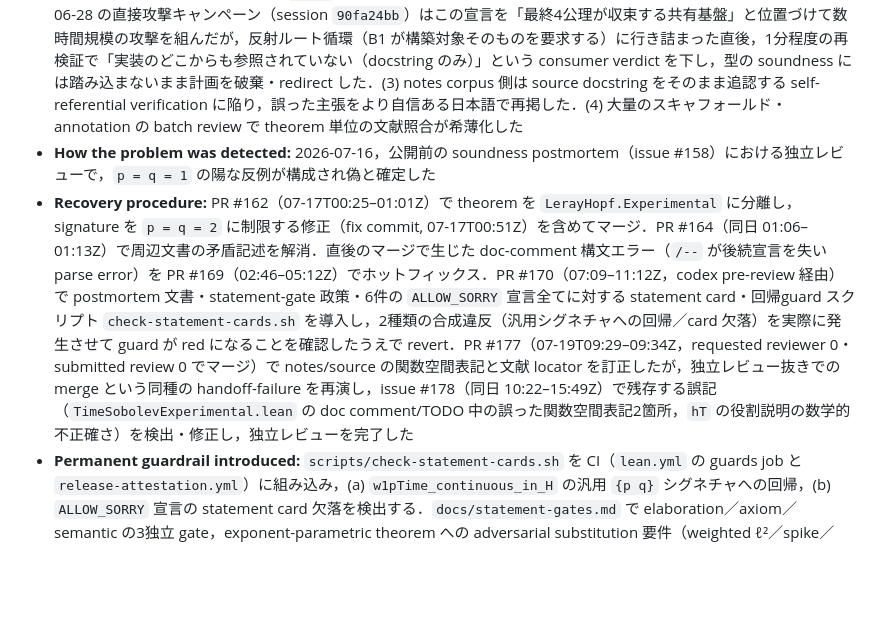
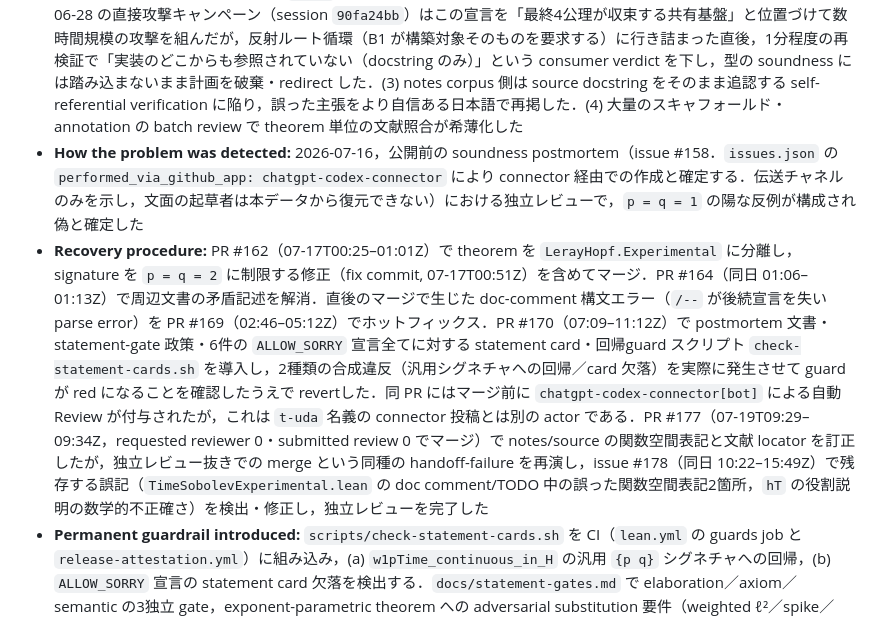
Before and after one commit to uda-lab/KSE2026, a Markdown page: evidence/incidents/INC-001.md, the part around the change. GitHub-like rendering; blank space fills up the shorter version.

Commit message:
merge main into PR #76: restore evidence/incidents/INC-001.md

```diff
--- a/evidence/incidents/INC-001.md
+++ b/evidence/incidents/INC-001.md
@@ -7,8 +7,8 @@
 - **Underlying cause:** 実際に検討・証明されていた proof spike は `p = q = 2`（issue #4 の Lions–Magenes spike，energy pairing の limit passage が `L²(V') × L²(V)` の Cauchy–Schwarz に依存）のみだったが，public theorem の汎用シグネチャはそれと同期して狭められなかった．「個々の Bochner integrand の可積分性」と「エネルギー恒等式の dual pairing `⟨u',u⟩` の可積分性」が混同され，後者を保証しない仮定のまま generic API として公開され続けた
 - **Affected theorem, file, or campaign:** `LerayHopf.Bochner.w1pTime_continuous_in_H`（`TimeSobolev.lean`，のち `TimeSobolevExperimental.lean` へ分離），`lean-pde-notes` corpus の対応 annotation，および `STATUS.md`／`architecture.md`／`pdelib-staging.md` 等の設計文書．当該宣言は capstone の critical path 外（2026-06-28 時点で dead/unused と判定済み）であり，証明済み capstone（axiom-free）自体への影響はない
 - **Why existing checks failed:** (1) `sorry` 付き public specification の型を独立に精査する statement review が一度も行われず，elaboration の成功と「`sorry` を正直に表示していること」が主張の正しさの代わりに扱われた．(2) 2026-06-28 の直接攻撃キャンペーン（session `90fa24bb`）はこの宣言を「最終4公理が収束する共有基盤」と位置づけて数時間規模の攻撃を組んだが，反射ルート循環（B1 が構築対象そのものを要求する）に行き詰まった直後，1分程度の再検証で「実装のどこからも参照されていない（docstring のみ）」という consumer verdict を下し，型の soundness には踏み込まないまま計画を破棄・redirect した．(3) notes corpus 側は source docstring をそのまま追認する self-referential verification に陥り，誤った主張をより自信ある日本語で再掲した．(4) 大量のスキャフォールド・annotation の batch review で theorem 単位の文献照合が希薄化した
-- **How the problem was detected:** 2026-07-16，公開前の soundness postmortem（issue #158）における独立レビューで，`p = q = 1` の陽な反例が構成され偽と確定した
-- **Recovery procedure:** PR #162（07-17T00:25–01:01Z）で theorem を `LerayHopf.Experimental` に分離し，signature を `p = q = 2` に制限する修正（fix commit, 07-17T00:51Z）を含めてマージ．PR #164（同日 01:06–01:13Z）で周辺文書の矛盾記述を解消．直後のマージで生じた doc-comment 構文エラー（`/--` が後続宣言を失い parse error）を PR #169（02:46–05:12Z）でホットフィックス．PR #170（07:09–11:12Z，codex pre-review 経由）で postmortem 文書・statement-gate 政策・6件の `ALLOW_SORRY` 宣言全てに対する statement card・回帰guard スクリプト `check-statement-cards.sh` を導入し，2種類の合成違反（汎用シグネチャへの回帰／card 欠落）を実際に発生させて guard が red になることを確認したうえで revert．PR #177（07-19T09:29–09:34Z，requested reviewer 0・submitted review 0 でマージ）で notes/source の関数空間表記と文献 locator を訂正したが，独立レビュー抜きでの merge という同種の handoff-failure を再演し，issue #178（同日 10:22–15:49Z）で残存する誤記（`TimeSobolevExperimental.lean` の doc comment/TODO 中の誤った関数空間表記2箇所，`hT` の役割説明の数学的不正確さ）を検出・修正し，独立レビューを完了した
+- **How the problem was detected:** 2026-07-16，公開前の soundness postmortem（issue #158．`issues.json` の `performed_via_github_app: chatgpt-codex-connector` により connector 経由での作成と確定する．伝送チャネルのみを示し，文面の起草者は本データから復元できない）における独立レビューで，`p = q = 1` の陽な反例が構成され偽と確定した
+- **Recovery procedure:** PR #162（07-17T00:25–01:01Z）で theorem を `LerayHopf.Experimental` に分離し，signature を `p = q = 2` に制限する修正（fix commit, 07-17T00:51Z）を含めてマージ．PR #164（同日 01:06–01:13Z）で周辺文書の矛盾記述を解消．直後のマージで生じた doc-comment 構文エラー（`/--` が後続宣言を失い parse error）を PR #169（02:46–05:12Z）でホットフィックス．PR #170（07:09–11:12Z）で postmortem 文書・statement-gate 政策・6件の `ALLOW_SORRY` 宣言全てに対する statement card・回帰guard スクリプト `check-statement-cards.sh` を導入し，2種類の合成違反（汎用シグネチャへの回帰／card 欠落）を実際に発生させて guard が red になることを確認したうえで revertした．同 PR にはマージ前に `chatgpt-codex-connector[bot]` による自動 Review が付与されたが，これは `t-uda` 名義の connector 投稿とは別の actor である．PR #177（07-19T09:29–09:34Z，requested reviewer 0・submitted review 0 でマージ）で notes/source の関数空間表記と文献 locator を訂正したが，独立レビュー抜きでの merge という同種の handoff-failure を再演し，issue #178（同日 10:22–15:49Z）で残存する誤記（`TimeSobolevExperimental.lean` の doc comment/TODO 中の誤った関数空間表記2箇所，`hT` の役割説明の数学的不正確さ）を検出・修正し，独立レビューを完了した
 - **Permanent guardrail introduced:** `scripts/check-statement-cards.sh` を CI（`lean.yml` の guards job と `release-attestation.yml`）に組み込み，(a) `w1pTime_continuous_in_H` の汎用 `{p q}` シグネチャへの回帰，(b) `ALLOW_SORRY` 宣言の statement card 欠落を検出する．`docs/statement-gates.md` で elaboration／axiom／semantic の3独立 gate，exponent-parametric theorem への adversarial substitution 要件（weighted ℓ²／spike／noncomplete／nonmeasurable の反例チェックリスト），special-case-proof ⇒ special-case-API 規則，blind review 要件，batch review と mathematical review の分離を政策化した
 - **Generalisable lesson:** `sorry` 付き public API の「未証明であることの正直な表示」は，主張の型が正しいことを何ら保証しない．証明が特殊ケース（`p = q = 2`）でしか検討されていないなら，公開する型もそのケースに限定しなければならない．「著名な定理名」（Lions–Magenes）や「隣接箇所での statement-gate 成功体験」は，当該宣言自体の独立した型検査の代替にならない．そして本インシデントの事後対応自体（PR #177 の無レビューmerge）が示す通り，postmortem・政策導入の直後であっても「独立レビュー必須」の運用は一度で定着せず，低優先度・doc-only に分類された PR から同型の handoff-failure が再発し得る
 - **Primary evidence:** EV-0925（session `90fa24bb`，2026-06-28T07:35–07:59Z の直接攻撃・反射ルート循環発見・consumer verdict），`evidence/repository-snapshots/leray-hopf/issues.json`（issue #158・PR #162/#164/#169/#170/#177・issue #178 の全文），`evidence/repository-snapshots/leray-hopf/commits.json`（スキャフォールド導入コミットと fix commit のタイムスタンプ）
```
